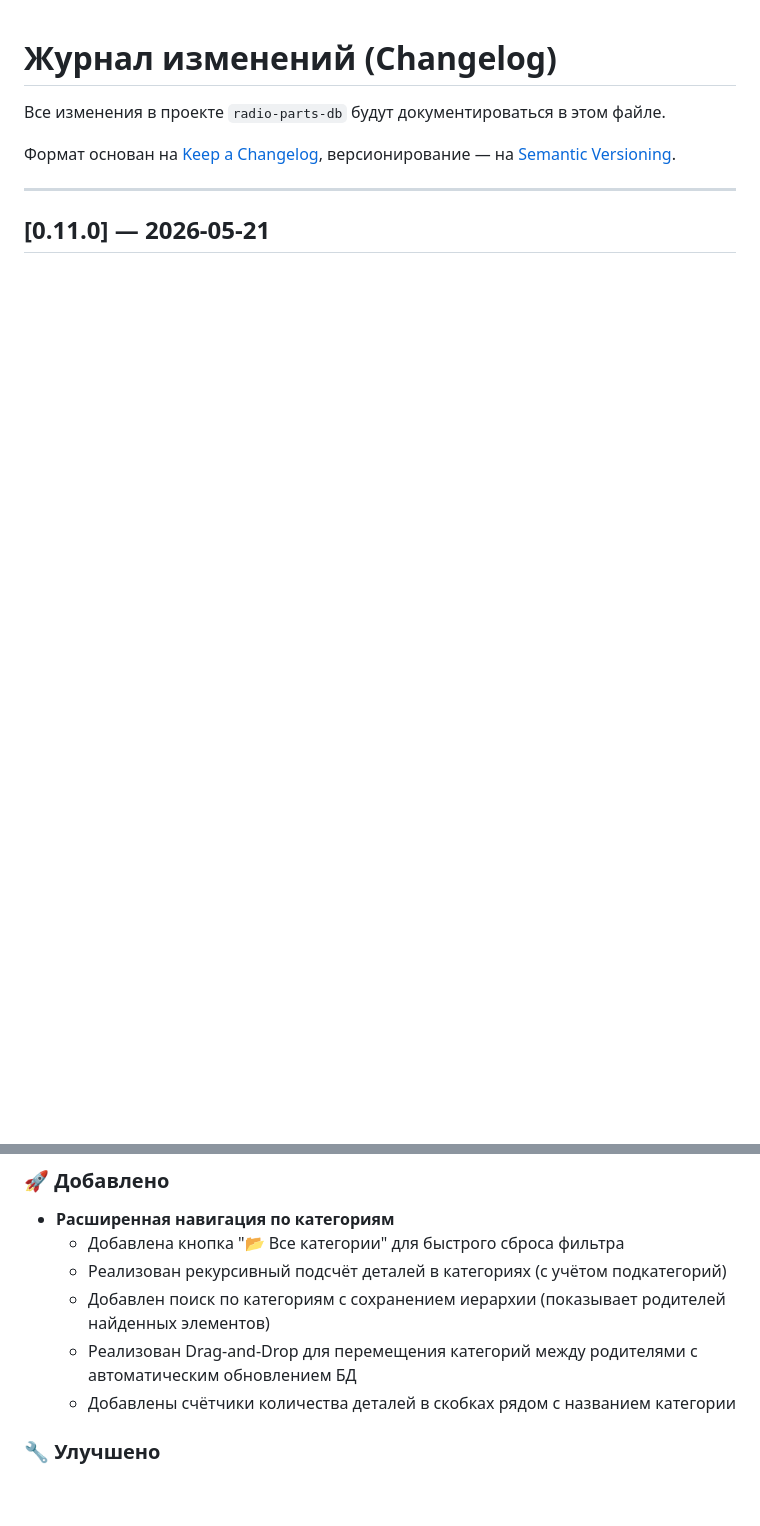
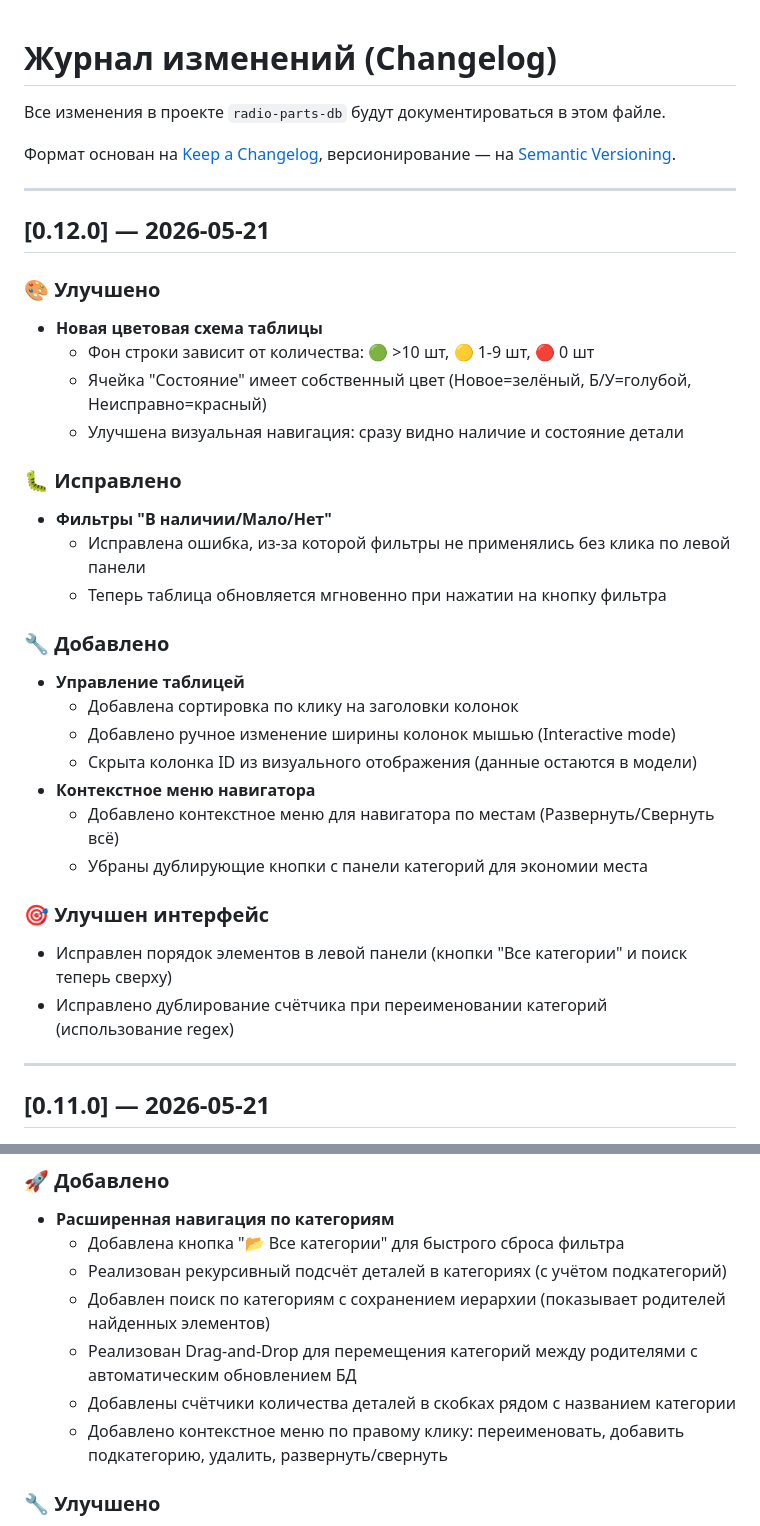
Before and after one commit to Dykus/radio-parts-db, a Markdown page: CHANGELOG.md, 2 parts joined by grey strips. GitHub-like rendering; blank space fills up the shorter version.

```diff
--- a/CHANGELOG.md
+++ b/CHANGELOG.md
@@ -4,6 +4,34 @@
 
 Формат основан на [Keep a Changelog](https://keepachangelog.com/ru/1.0.0/),
 версионирование — на [Semantic Versioning](https://semver.org/lang/ru/).
+
+---
+
+## [0.12.0] — 2026-05-21
+
+### 🎨 Улучшено
+- **Новая цветовая схема таблицы**
+  - Фон строки зависит от количества: 🟢 >10 шт, 🟡 1-9 шт, 🔴 0 шт
+  - Ячейка "Состояние" имеет собственный цвет (Новое=зелёный, Б/У=голубой, Неисправно=красный)
+  - Улучшена визуальная навигация: сразу видно наличие и состояние детали
+
+### 🐛 Исправлено
+- **Фильтры "В наличии/Мало/Нет"**
+  - Исправлена ошибка, из-за которой фильтры не применялись без клика по левой панели
+  - Теперь таблица обновляется мгновенно при нажатии на кнопку фильтра
+
+### 🔧 Добавлено
+- **Управление таблицей**
+  - Добавлена сортировка по клику на заголовки колонок
+  - Добавлено ручное изменение ширины колонок мышью (Interactive mode)
+  - Скрыта колонка ID из визуального отображения (данные остаются в модели)
+- **Контекстное меню навигатора**
+  - Добавлено контекстное меню для навигатора по местам (Развернуть/Свернуть всё)
+  - Убраны дублирующие кнопки с панели категорий для экономии места
+
+### 🎯 Улучшен интерфейс
+- Исправлен порядок элементов в левой панели (кнопки "Все категории" и поиск теперь сверху)
+- Исправлено дублирование счётчика при переименовании категорий (использование regex)
 
 ---
 
@@ -16,6 +44,7 @@
   - Добавлен поиск по категориям с сохранением иерархии (показывает родителей найденных элементов)
   - Реализован Drag-and-Drop для перемещения категорий между родителями с автоматическим обновлением БД
   - Добавлены счётчики количества деталей в скобках рядом с названием категории
+  - Добавлено контекстное меню по правому клику: переименовать, добавить подкатегорию, удалить, развернуть/свернуть
 
 ### 🔧 Улучшено
 - **Синхронизация фильтров**
```
